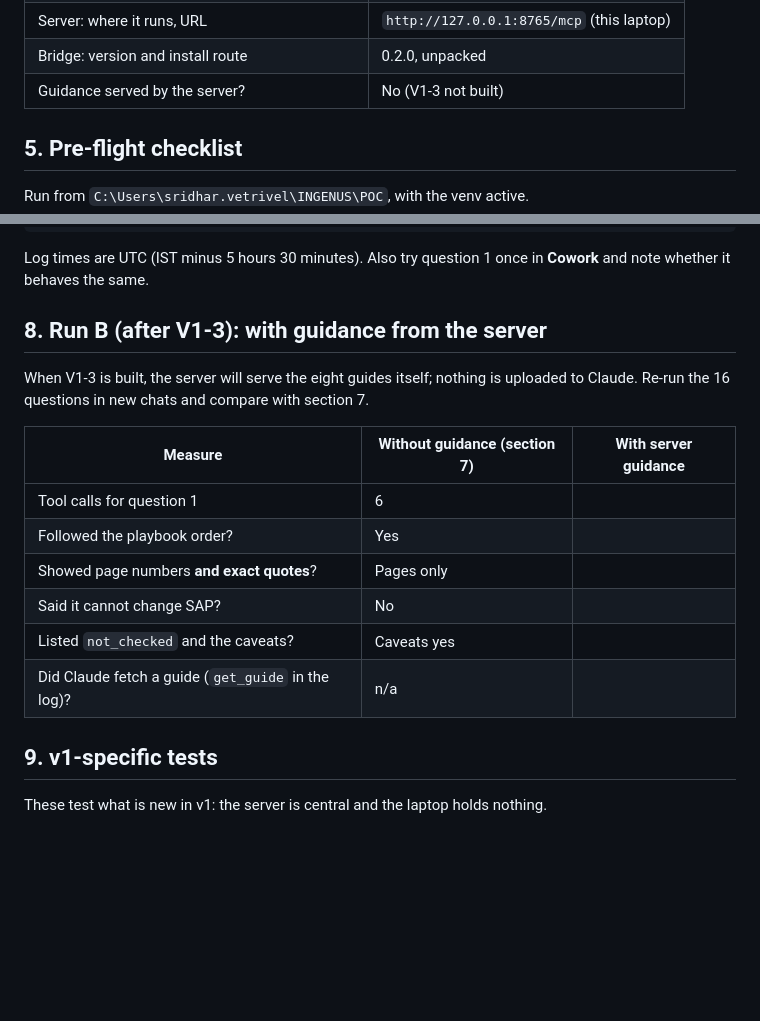
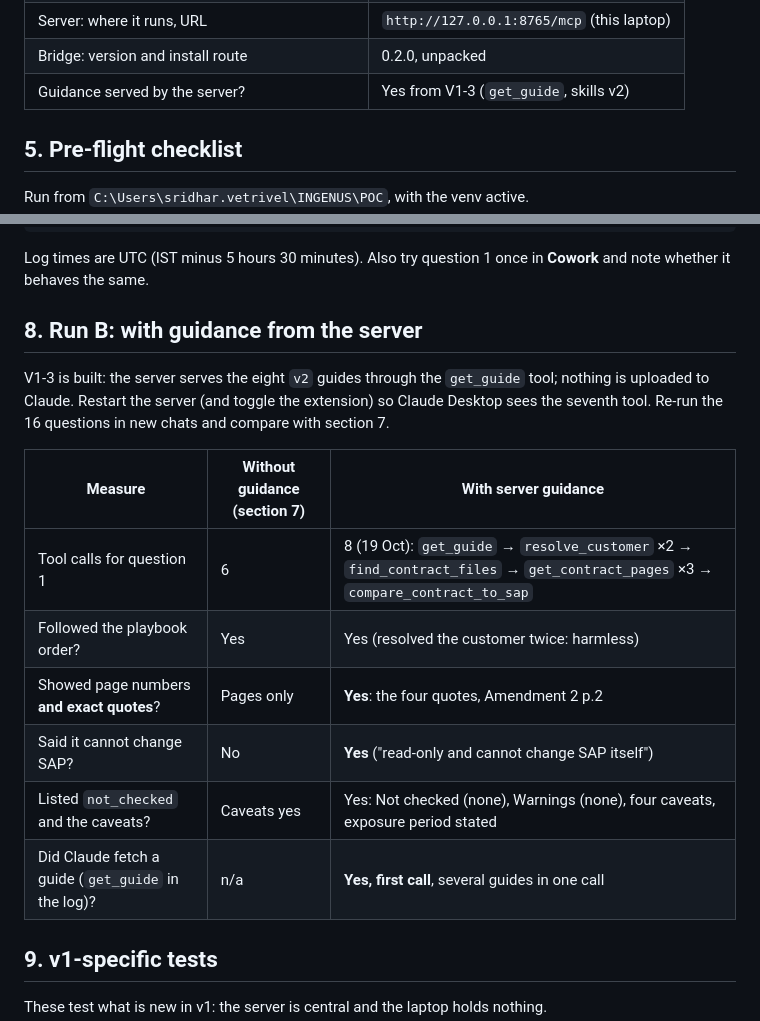
Before and after one commit to Sridhar-Vetrivel/POC, a Markdown page: MCP-Server/docs/demo_guide.md, 2 parts joined by grey strips. Drawn GitHub-style; blank space fills up the shorter version.

Commit message:
docs: V1-3 status and the with-guidance Chain X result
README and proposal record V1-3 as built and tried in Claude Desktop;
the demo guide's run with guidance (section 8) has the 19 Oct result:
get_guide first, quotes shown, read-only stated, period and caveats.

```diff
--- a/MCP-Server/docs/demo_guide.md
+++ b/MCP-Server/docs/demo_guide.md
@@ -89,7 +89,7 @@ instead of the folder. The mock SAP stays a local file on the server until the r
 | Git commit (`git rev-parse --short HEAD`) | |
 | Server: where it runs, URL | `http://127.0.0.1:8765/mcp` (this laptop) |
 | Bridge: version and install route | 0.2.0, unpacked |
-| Guidance served by the server? | No (V1-3 not built) |
+| Guidance served by the server? | Yes from V1-3 (`get_guide`, skills v2) |
 
 ## 5. Pre-flight checklist
 
@@ -167,19 +167,20 @@ Get-Content MCP-Server\data\runtime\tool_calls.jsonl | Select-Object -Last 8 |
 Log times are UTC (IST minus 5 hours 30 minutes). Also try question 1 once in **Cowork** and note whether it
 behaves the same.
 
-## 8. Run B (after V1-3): with guidance from the server
+## 8. Run B: with guidance from the server
 
-When V1-3 is built, the server will serve the eight guides itself; nothing is uploaded to Claude. Re-run the 16
+V1-3 is built: the server serves the eight `v2` guides through the `get_guide` tool; nothing is uploaded to
+Claude. Restart the server (and toggle the extension) so Claude Desktop sees the seventh tool. Re-run the 16
 questions in new chats and compare with section 7.
 
 | Measure | Without guidance (section 7) | With server guidance |
 |---|---|---|
-| Tool calls for question 1 | 6 | |
-| Followed the playbook order? | Yes | |
-| Showed page numbers **and exact quotes**? | Pages only | |
-| Said it cannot change SAP? | No | |
-| Listed `not_checked` and the caveats? | Caveats yes | |
-| Did Claude fetch a guide (`get_guide` in the log)? | n/a | |
+| Tool calls for question 1 | 6 | 8 (19 Oct): `get_guide` → `resolve_customer` ×2 → `find_contract_files` → `get_contract_pages` ×3 → `compare_contract_to_sap` |
+| Followed the playbook order? | Yes | Yes (resolved the customer twice: harmless) |
+| Showed page numbers **and exact quotes**? | Pages only | **Yes**: the four quotes, Amendment 2 p.2 |
+| Said it cannot change SAP? | No | **Yes** ("read-only and cannot change SAP itself") |
+| Listed `not_checked` and the caveats? | Caveats yes | Yes: Not checked (none), Warnings (none), four caveats, exposure period stated |
+| Did Claude fetch a guide (`get_guide` in the log)? | n/a | **Yes, first call**, several guides in one call |
 
 ## 9. v1-specific tests
 
```
Also changed, not shown: MCP-Server/README.md (+2 -1 lines), docs/v1_impact_analysis_and_proposal.md (+1 -1 lines).
